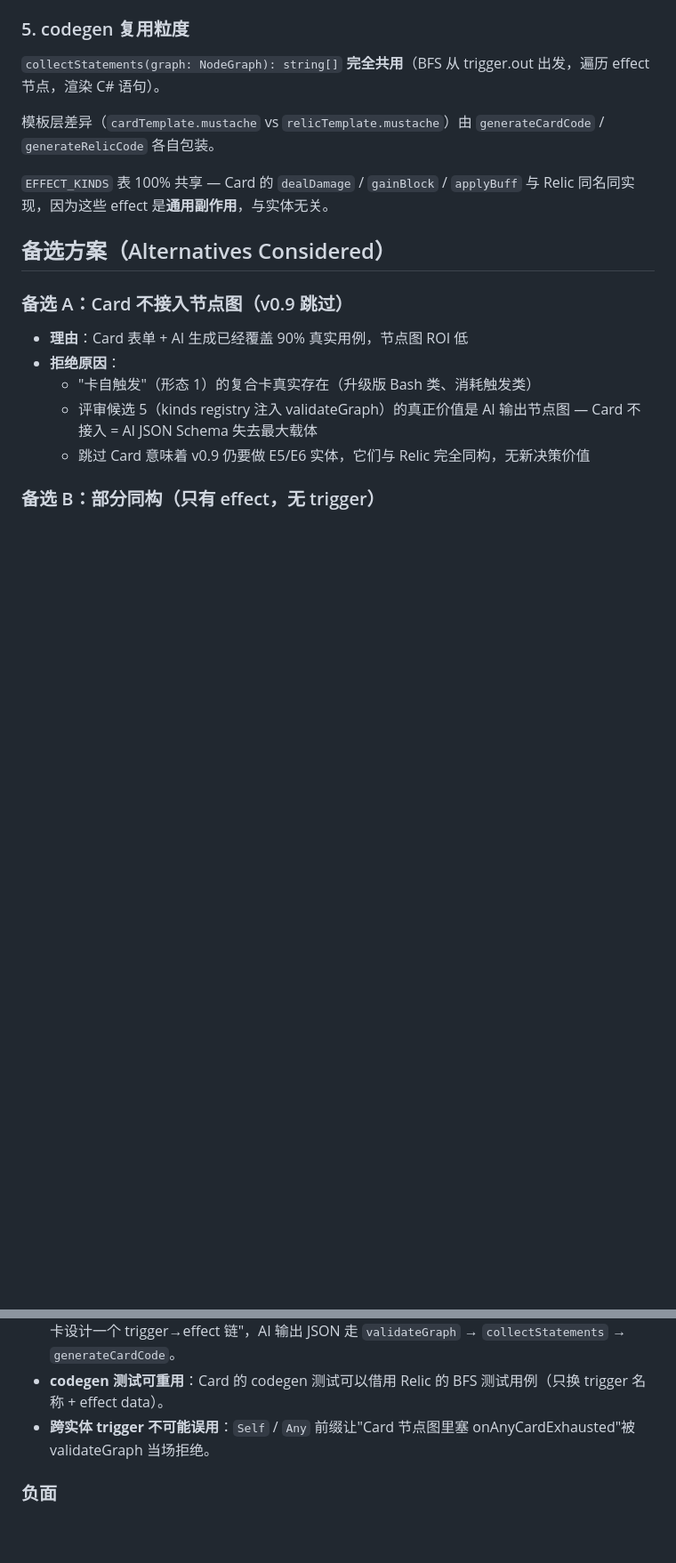
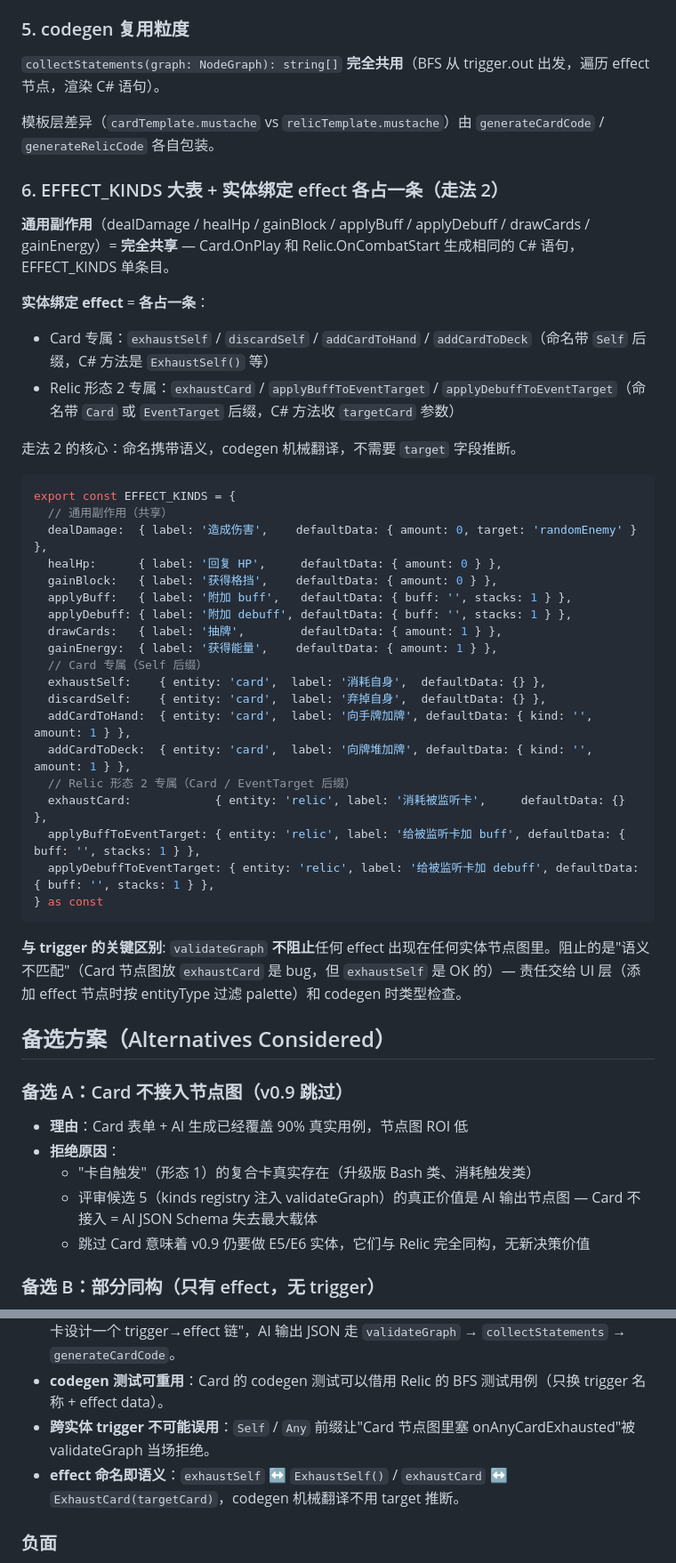
Before and after one commit to xingyahui-yz/-mod-, a Markdown page: docs/adr/0006-v0.9-card-node-schema.md, 2 parts joined by grey strips. Shown at 89% size. Rendered like a GitHub page; blank space fills up the shorter version.

````diff
--- a/docs/adr/0006-v0.9-card-node-schema.md
+++ b/docs/adr/0006-v0.9-card-node-schema.md
@@ -78,7 +78,39 @@ if (node.type === 'trigger' && triggerDef.entity !== graph.entityType) {
 
 模板层差异（`cardTemplate.mustache` vs `relicTemplate.mustache`）由 `generateCardCode` / `generateRelicCode` 各自包装。
 
-`EFFECT_KINDS` 表 100% 共享 — Card 的 `dealDamage` / `gainBlock` / `applyBuff` 与 Relic 同名同实现，因为这些 effect 是**通用副作用**，与实体无关。
+### 6. EFFECT_KINDS 大表 + 实体绑定 effect 各占一条（走法 2）
+
+**通用副作用**（dealDamage / healHp / gainBlock / applyBuff / applyDebuff / drawCards / gainEnergy）= **完全共享** — Card.OnPlay 和 Relic.OnCombatStart 生成相同的 C# 语句，EFFECT_KINDS 单条目。
+
+**实体绑定 effect** = **各占一条**：
+- Card 专属：`exhaustSelf` / `discardSelf` / `addCardToHand` / `addCardToDeck`（命名带 `Self` 后缀，C# 方法是 `ExhaustSelf()` 等）
+- Relic 形态 2 专属：`exhaustCard` / `applyBuffToEventTarget` / `applyDebuffToEventTarget`（命名带 `Card` 或 `EventTarget` 后缀，C# 方法收 `targetCard` 参数）
+
+走法 2 的核心：命名携带语义，codegen 机械翻译，不需要 `target` 字段推断。
+
+```ts
+export const EFFECT_KINDS = {
+  // 通用副作用（共享）
+  dealDamage:  { label: '造成伤害',    defaultData: { amount: 0, target: 'randomEnemy' } },
+  healHp:      { label: '回复 HP',     defaultData: { amount: 0 } },
+  gainBlock:   { label: '获得格挡',    defaultData: { amount: 0 } },
+  applyBuff:   { label: '附加 buff',   defaultData: { buff: '', stacks: 1 } },
+  applyDebuff: { label: '附加 debuff', defaultData: { buff: '', stacks: 1 } },
+  drawCards:   { label: '抽牌',        defaultData: { amount: 1 } },
+  gainEnergy:  { label: '获得能量',    defaultData: { amount: 1 } },
+  // Card 专属（Self 后缀）
+  exhaustSelf:    { entity: 'card',  label: '消耗自身',  defaultData: {} },
+  discardSelf:    { entity: 'card',  label: '弃掉自身',  defaultData: {} },
+  addCardToHand:  { entity: 'card',  label: '向手牌加牌', defaultData: { kind: '', amount: 1 } },
+  addCardToDeck:  { entity: 'card',  label: '向牌堆加牌', defaultData: { kind: '', amount: 1 } },
+  // Relic 形态 2 专属（Card / EventTarget 后缀）
+  exhaustCard:            { entity: 'relic', label: '消耗被监听卡',     defaultData: {} },
+  applyBuffToEventTarget: { entity: 'relic', label: '给被监听卡加 buff', defaultData: { buff: '', stacks: 1 } },
+  applyDebuffToEventTarget: { entity: 'relic', label: '给被监听卡加 debuff', defaultData: { buff: '', stacks: 1 } },
+} as const
+```
+
+**与 trigger 的关键区别**: `validateGraph` **不阻止**任何 effect 出现在任何实体节点图里。阻止的是"语义不匹配"（Card 节点图放 `exhaustCard` 是 bug，但 `exhaustSelf` 是 OK 的）— 责任交给 UI 层（添加 effect 节点时按 entityType 过滤 palette）和 codegen 时类型检查。
 
 ## 备选方案（Alternatives Considered）
 
@@ -154,6 +217,7 @@ v0.9 之前 `validateGraph` 不检查 trigger.entity，因为 Relic 是唯一实
 - **AI JSON Schema 落地**（评审候选 5）：Card 节点图是 AI 输出的最大载体 — 提示词可写"为这张卡设计一个 trigger→effect 链"，AI 输出 JSON 走 `validateGraph` → `collectStatements` → `generateCardCode`。
 - **codegen 测试可重用**：Card 的 codegen 测试可以借用 Relic 的 BFS 测试用例（只换 trigger 名称 + effect data）。
 - **跨实体 trigger 不可能误用**：`Self` / `Any` 前缀让"Card 节点图里塞 onAnyCardExhausted"被 validateGraph 当场拒绝。
+- **effect 命名即语义**：`exhaustSelf` ↔ `ExhaustSelf()` / `exhaustCard` ↔ `ExhaustCard(targetCard)`，codegen 机械翻译不用 target 推断。
 
 ### 负面
 
````
Also changed, not shown: other parts of docs/adr/0006-v0.9-card-node-schema.md (+34 -2 lines).
